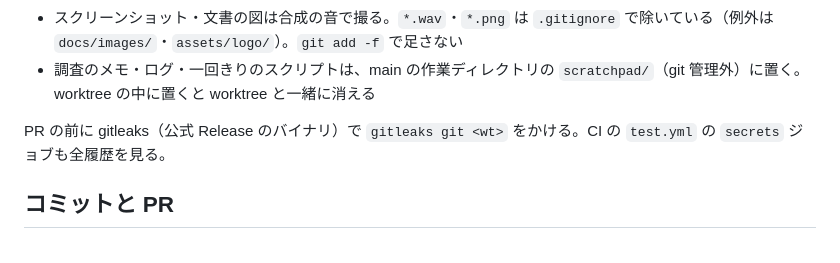
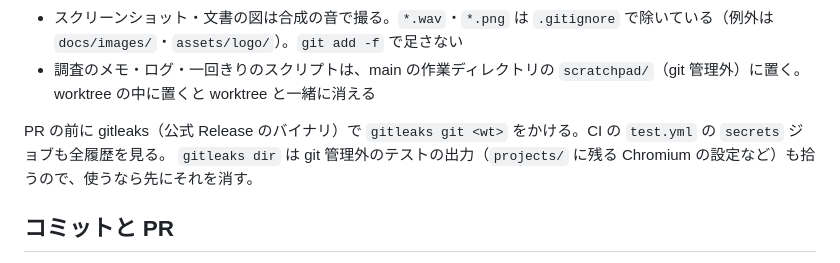
Before and after one commit to tekalu1/gliss, a Markdown page: AGENTS.md, the part around the change. GitHub-like rendering.

Commit message:
AGENTS.md に、gitleaks dir がテストの出力も拾うことを書く
Co-Authored-By: Claude Opus 5.5 <noreply@anthropic.com>

```diff
--- a/AGENTS.md
+++ b/AGENTS.md
@@ -83,6 +83,7 @@ Gliss を変える作業の標準の手順。エージェントは作業を始
 - 調査のメモ・ログ・一回きりのスクリプトは、main の作業ディレクトリの `scratchpad/`（git 管理外）に置く。worktree の中に置くと worktree と一緒に消える
 
 PR の前に gitleaks（公式 Release のバイナリ）で `gitleaks git <wt>` をかける。CI の `test.yml` の `secrets` ジョブも全履歴を見る。
+`gitleaks dir` は git 管理外のテストの出力（`projects/` に残る Chromium の設定など）も拾うので、使うなら先にそれを消す。
 
 ## コミットと PR
 
```
